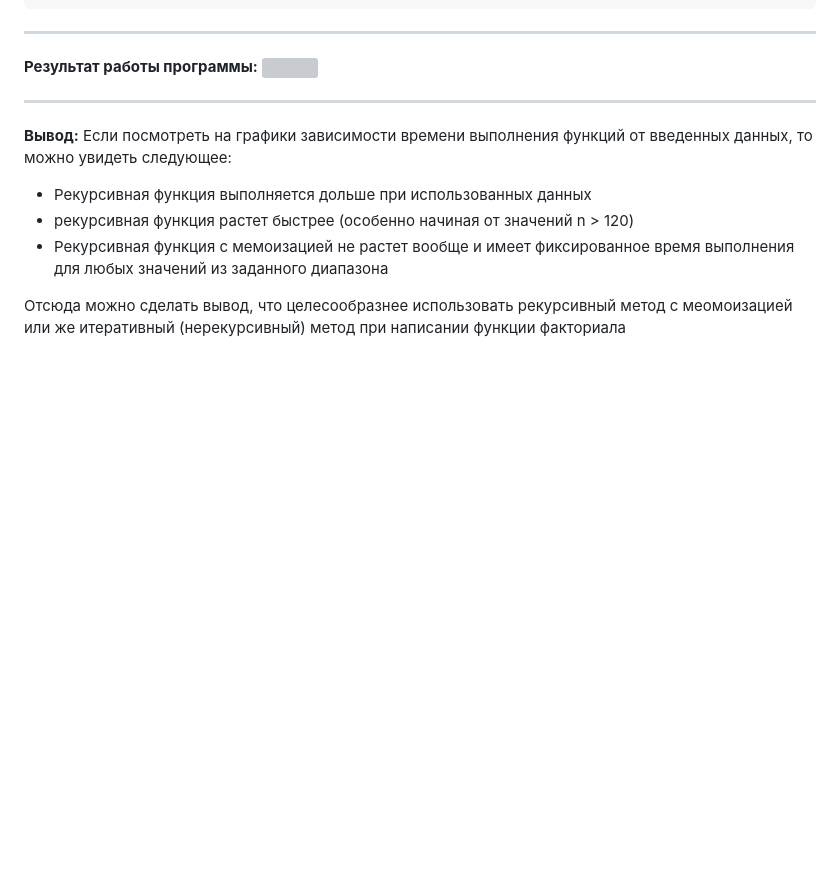
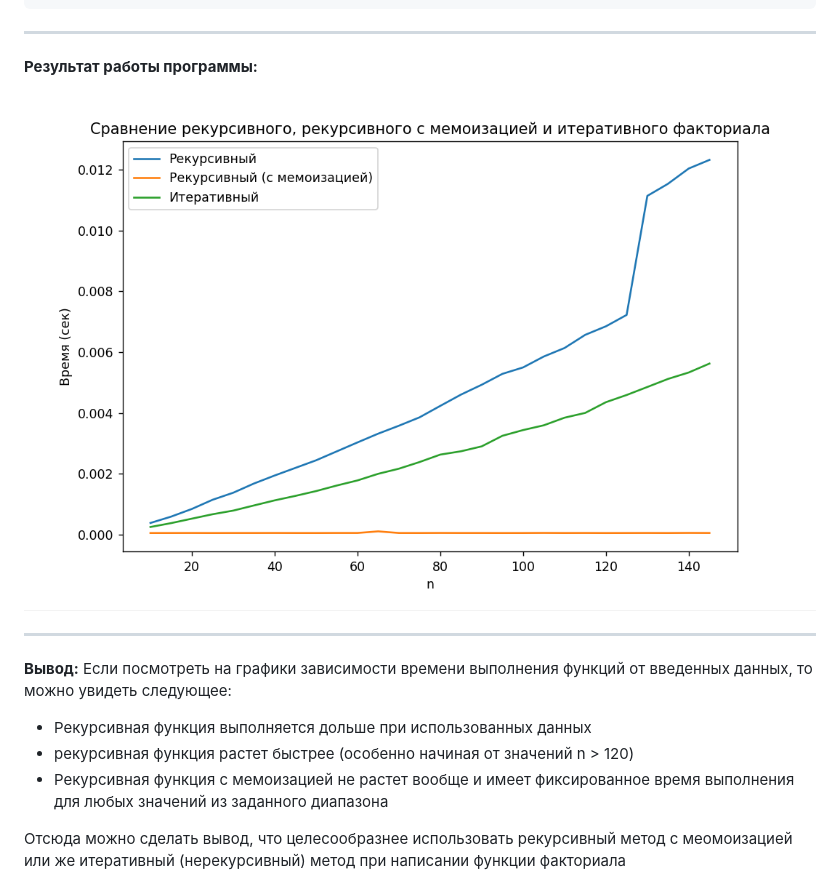
Before and after one commit to NaynTac/Programming_third_semester, a Markdown page: ЛР №5/README.md, the part around the change. Drawn GitHub-style; blank space fills up the shorter version; grey boxes are pictures that could not be loaded.

````diff
--- a/ЛР №5/README.md
+++ b/ЛР №5/README.md
@@ -73,7 +73,7 @@ plt.show()
 ```
 ___
 **Результат работы программы:**
-![]()
+![](./img/result.png)
 ___
 **Вывод:**
 Если посмотреть на графики зависимости времени выполнения функций от введенных данных, то можно увидеть следующее:
````
